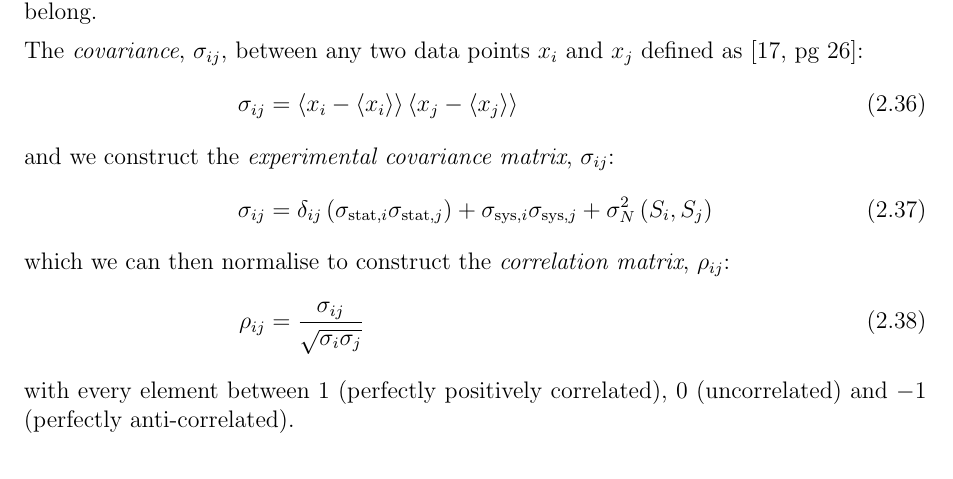
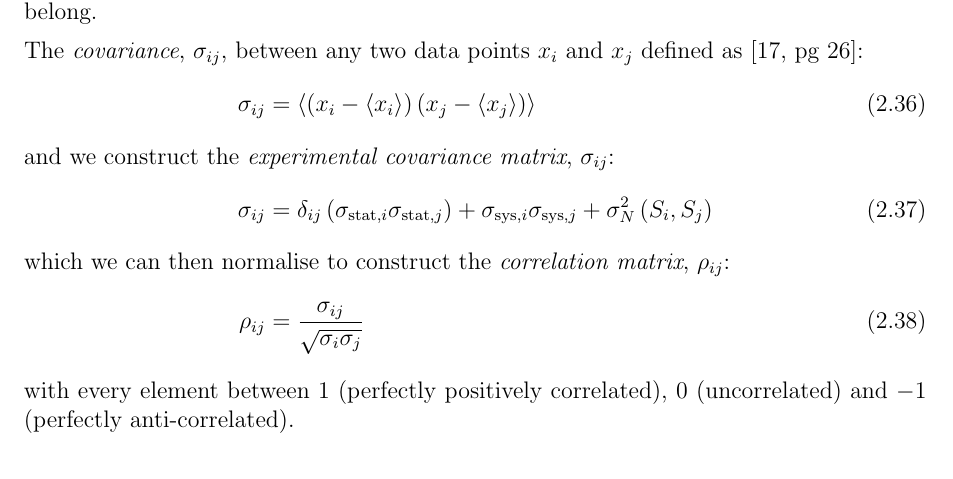
Before and after one commit to mmphys/Cassandra, a LaTeX thesis (MSc_Diss_Marshall_S1786208.tex): part of page 22 of 60, cut so that both start at the same text. Compiled offline with pdfLaTeX.

Commit message:
Correct typo in definition of covariance.

```diff
--- a/MSc_Diss_Marshall_S1786208.tex
+++ b/MSc_Diss_Marshall_S1786208.tex
@@ -558,7 +558,7 @@ In addition to the statistical and systematic errors published, each of the pape
 
 The \emph{covariance}, $\sigma_{ij}$, between any two data points $x_i$ and $x_j$ defined as \cite[pg 26]{James}:
 \begin{align}
-\label{eq:theory_covar} \sigma_{ij} &= \expval{x_i - \expval{x_i}} \expval{x_j - \expval{x_j}}
+\label{eq:theory_covar} \sigma_{ij} &= \expval{ \lr{x_i - \expval{x_i}} \lr{x_j - \expval{x_j}}}
 \intertext{and we construct the \emph{experimental covariance matrix}, $\sigma_{ij}$:}
 \label{eq:theory_exp_covar} \sigma_{ij} &= \delta_{ij} \lr{\sigma_{\textrm{stat},i} \sigma_{\textrm{stat},j}}
 + \sigma_{\textrm{sys},i} \sigma_{\textrm{sys},j}
```
Also changed, not shown: 1 other file.
